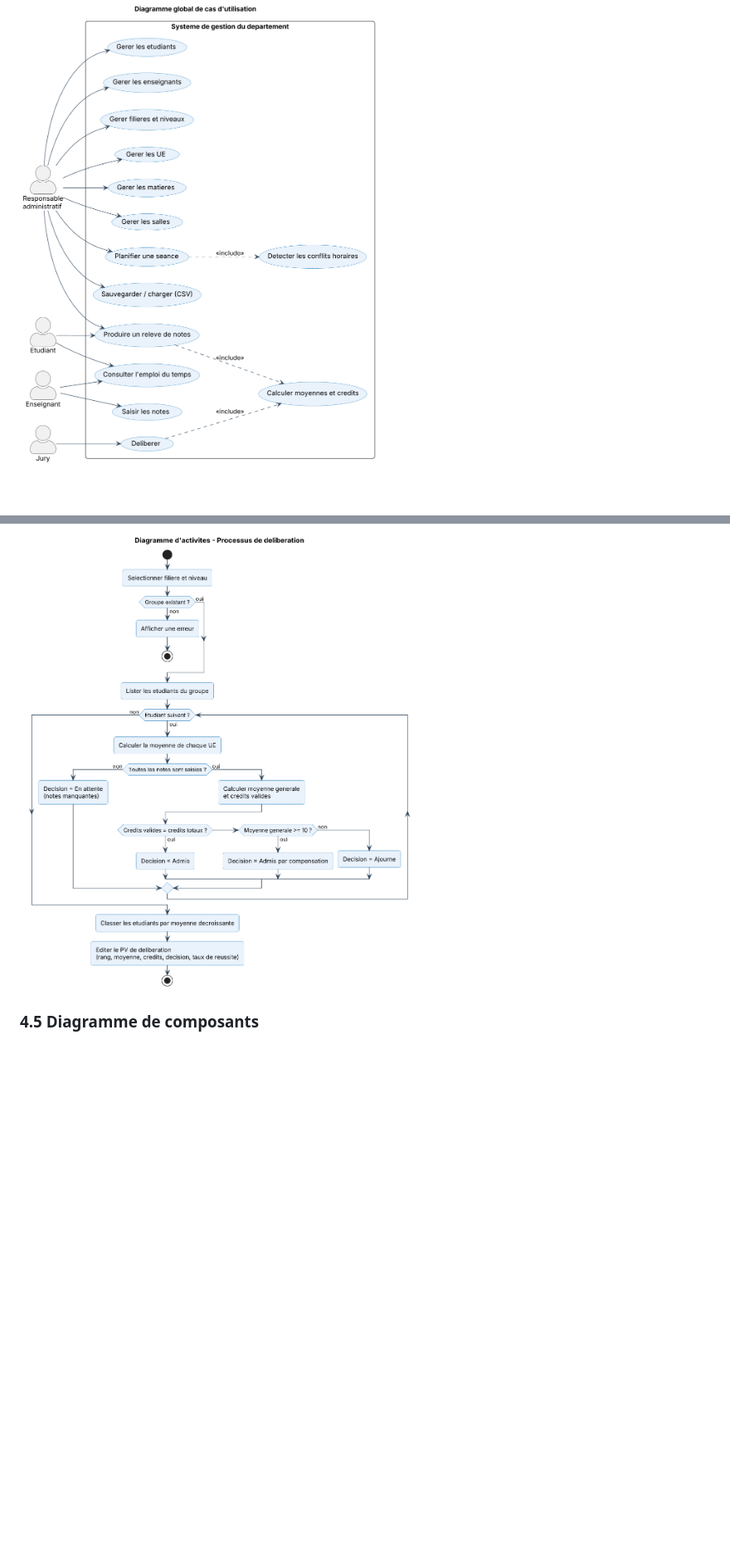
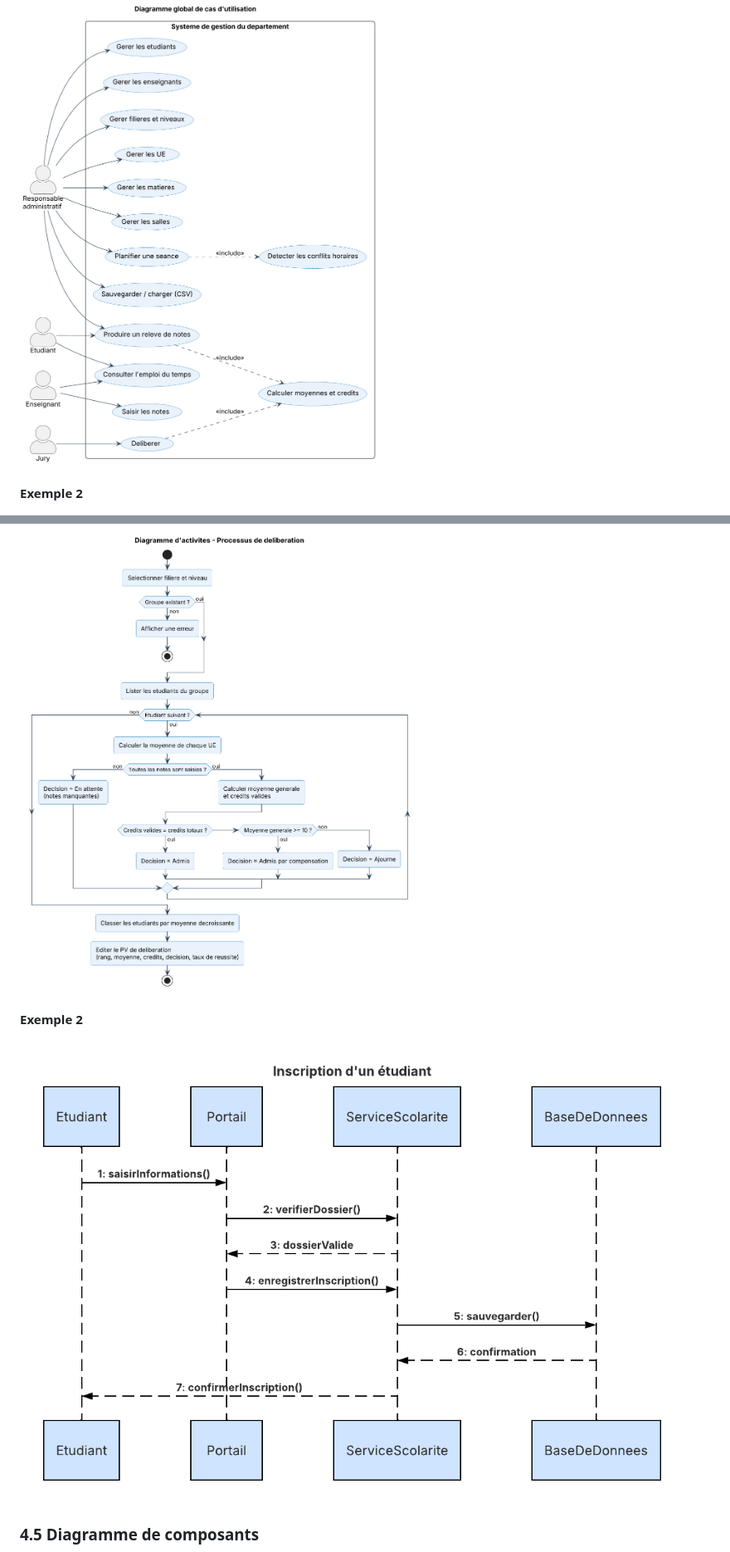
Before and after one commit to Phr34k-777/Gestion-d-un-syst-me-de-r-servation-de-salles, a Markdown page: TP-04/README.md, 2 parts joined by grey strips. Shown at 83% size. GitHub-like rendering; blank space fills up the shorter version.

```diff
--- a/TP-04/README.md
+++ b/TP-04/README.md
@@ -99,5 +101,7 @@ Quatre acteurs interagissent avec le système : le **responsable administratif**
 ![Diagramme global de cas d'utilisation 1](docs/images/01_cas_utilisation.png)
 
+
+#### Exemple 2
 
 ![Diagramme global de cas d'utilisation 2](docs/imgs/02_cas_utilisation.png)
 
@@ -125,5 +139,11 @@ Quatre acteurs interagissent avec le système : le **responsable administratif**
 
 ![Diagramme d'activités - Délibération](docs/images/06_activite_deliberation.png)
+
+
+#### Exemple 2
+
+![Diagramme d'activités - Délibération](docs/imgs/inscription.png)
+
 
 ### 4.5 Diagramme de composants
 
```
Also changed, not shown: other parts of TP-04/README.md (+13 -1 lines), TP-04/docs/imgs/02_classes.png (renamed from TP-04/docs/imgs/Diagramme de classes.png), TP-04/docs/imgs/Structure-diagrammme.png (renamed from TP-04/docs/imgs/Untitled - Page 1.png), TP-04/docs/imgs/inscription.png (renamed from TP-04/docs/imgs/Inscription étudiant.png).
